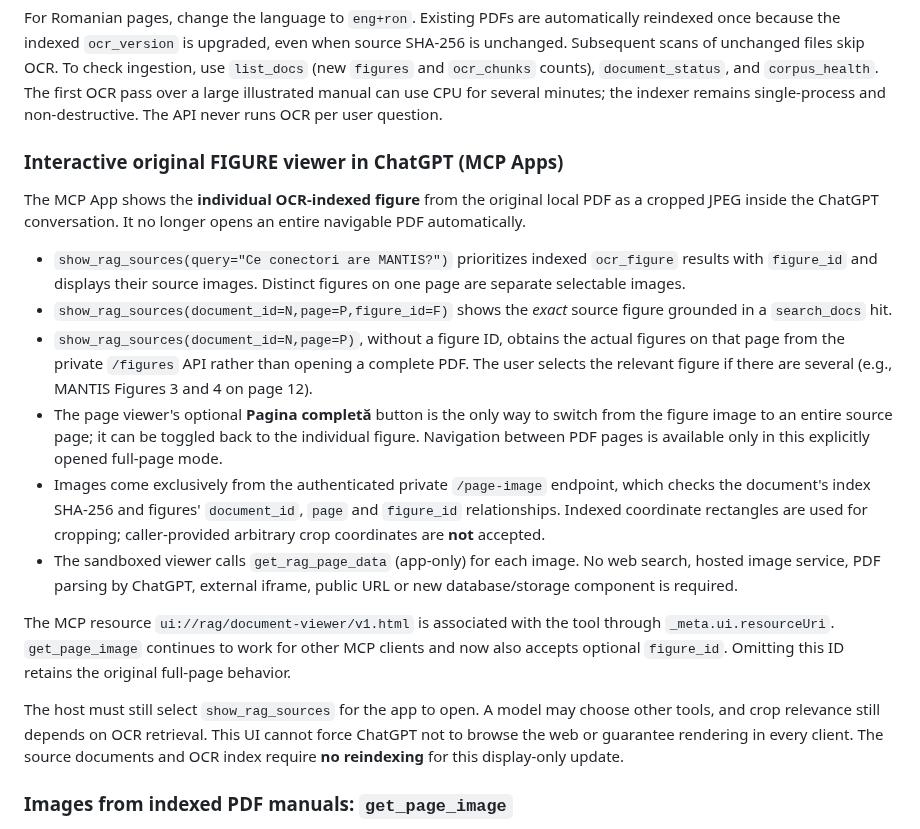
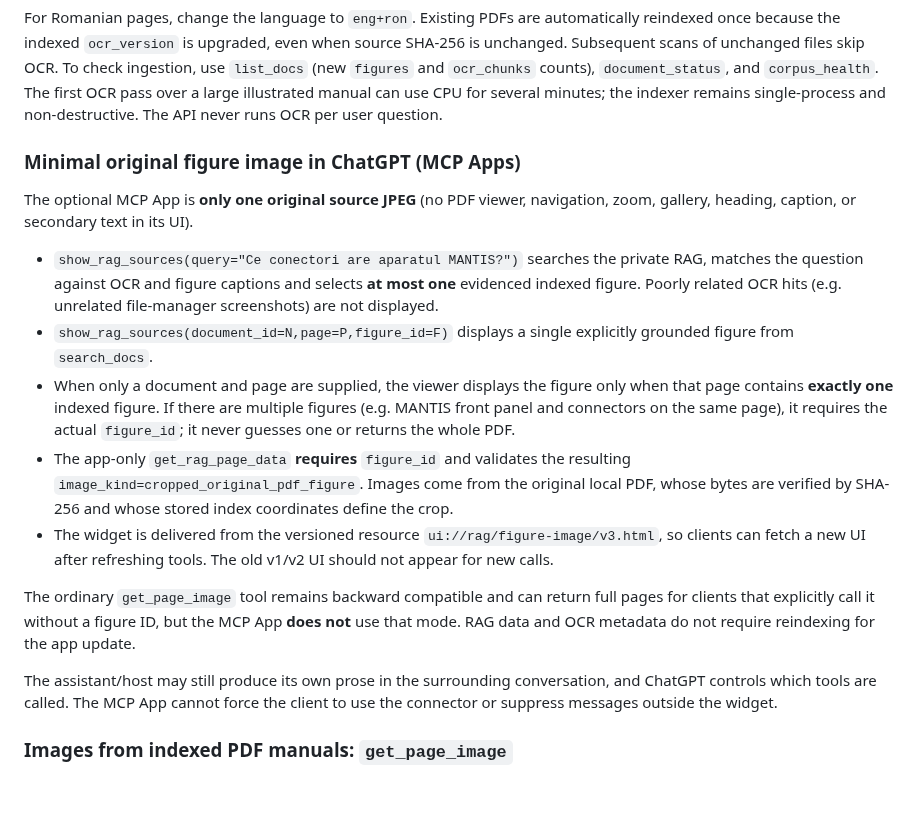
Before and after one commit to cristake007/mcp, a Markdown page: rag/README.md, the part around the change. GitHub-like rendering; blank space fills up the shorter version.

Commit message:
docs(rag): v3 single original image UI and relevance gating

```diff
--- a/rag/README.md
+++ b/rag/README.md
@@ -293,44 +293,39 @@ The first OCR pass over a large illustrated manual can use CPU for several
 minutes; the indexer remains single-process and non-destructive. The API
 never runs OCR per user question.
 
-### Interactive original FIGURE viewer in ChatGPT (MCP Apps)
+### Minimal original figure image in ChatGPT (MCP Apps)
 
-The MCP App shows the **individual OCR-indexed figure** from the original
-local PDF as a cropped JPEG inside the ChatGPT conversation. It no longer
-opens an entire navigable PDF automatically.
+The optional MCP App is **only one original source JPEG** (no PDF viewer,
+navigation, zoom, gallery, heading, caption, or secondary text in its UI).
 
-- `show_rag_sources(query="Ce conectori are MANTIS?")` prioritizes indexed
-  `ocr_figure` results with `figure_id` and displays their source images.
-  Distinct figures on one page are separate selectable images.
-- `show_rag_sources(document_id=N,page=P,figure_id=F)` shows the *exact*
-  source figure grounded in a `search_docs` hit.
-- `show_rag_sources(document_id=N,page=P)`, without a figure ID, obtains
-  the actual figures on that page from the private `/figures` API rather
-  than opening a complete PDF. The user selects the relevant figure if there
-  are several (e.g., MANTIS Figures 3 and 4 on page 12).
-- The page viewer's optional **Pagina completă** button is the only way to
-  switch from the figure image to an entire source page; it can be toggled
-  back to the individual figure. Navigation between PDF pages is available
-  only in this explicitly opened full-page mode.
-- Images come exclusively from the authenticated private `/page-image`
-  endpoint, which checks the document's index SHA-256 and figures'
-  `document_id`, `page` and `figure_id` relationships. Indexed
-  coordinate rectangles are used for cropping; caller-provided arbitrary
-  crop coordinates are **not** accepted.
-- The sandboxed viewer calls `get_rag_page_data` (app-only) for each image.
-  No web search, hosted image service, PDF parsing by ChatGPT, external
-  iframe, public URL or new database/storage component is required.
+- `show_rag_sources(query="Ce conectori are aparatul MANTIS?")` searches the
+  private RAG, matches the question against OCR and figure captions and
+  selects **at most one** evidenced indexed figure. Poorly related OCR hits
+  (e.g. unrelated file-manager screenshots) are not displayed.
+- `show_rag_sources(document_id=N,page=P,figure_id=F)` displays a single
+  explicitly grounded figure from `search_docs`.
+- When only a document and page are supplied, the viewer displays the
+  figure only when that page contains **exactly one** indexed figure.
+  If there are multiple figures (e.g. MANTIS front panel and connectors
+  on the same page), it requires the actual `figure_id`; it never
+  guesses one or returns the whole PDF.
+- The app-only `get_rag_page_data` **requires** `figure_id` and validates
+  the resulting `image_kind=cropped_original_pdf_figure`.
+  Images come from the original local PDF, whose bytes are verified by
+  SHA-256 and whose stored index coordinates define the crop.
+- The widget is delivered from the versioned resource
+  `ui://rag/figure-image/v3.html`, so clients can fetch a new UI after
+  refreshing tools. The old v1/v2 UI should not appear for new calls.
 
-The MCP resource `ui://rag/document-viewer/v1.html` is associated with
-the tool through `_meta.ui.resourceUri`. `get_page_image` continues to
-work for other MCP clients and now also accepts optional `figure_id`.
-Omitting this ID retains the original full-page behavior.
+The ordinary `get_page_image` tool remains backward compatible and can
+return full pages for clients that explicitly call it without a figure ID,
+but the MCP App **does not** use that mode. RAG data and OCR metadata
+do not require reindexing for the app update.
 
-The host must still select `show_rag_sources` for the app to open. A model
-may choose other tools, and crop relevance still depends on OCR retrieval.
-This UI cannot force ChatGPT not to browse the web or guarantee rendering in
-every client. The source documents and OCR index require **no reindexing**
-for this display-only update.
+The assistant/host may still produce its own prose in the surrounding
+conversation, and ChatGPT controls which tools are called. The MCP App
+cannot force the client to use the connector or suppress messages outside
+the widget.
 
 ### Images from indexed PDF manuals: `get_page_image`
 
```
